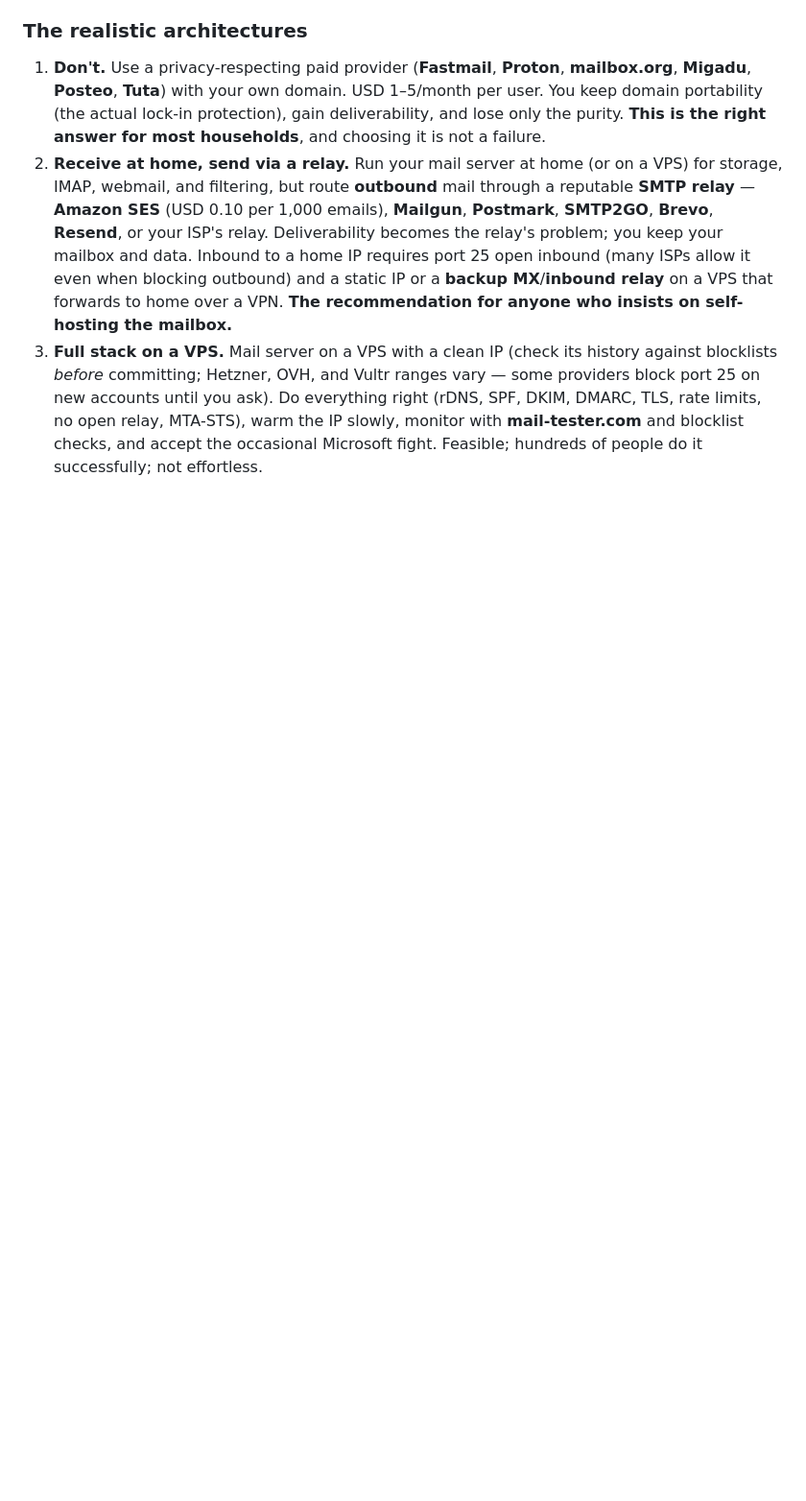
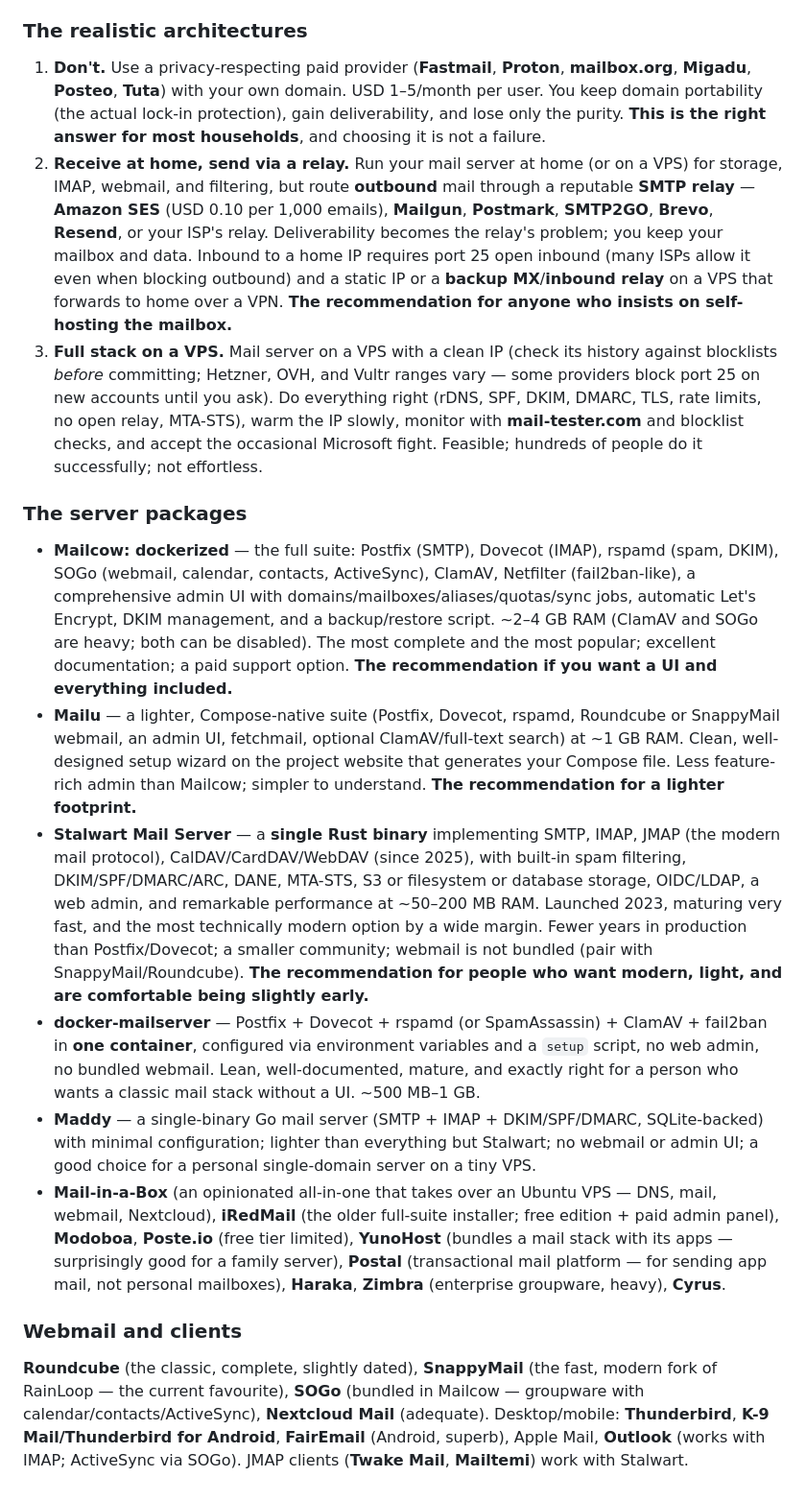
Before and after one commit to gorg667/self-host-guide, a Markdown page: guide/20-communication.md, the part around the change. Shown at 96% size. Rendered like a GitHub page; blank space fills up the shorter version.

Commit message:
docs(guide): Chapter 20 part 3 (mail servers)

```diff
--- a/guide/20-communication.md
+++ b/guide/20-communication.md
@@ -88,3 +88,16 @@ Complete control over the most important account you have (every password reset
 1. **Don't.** Use a privacy-respecting paid provider (**Fastmail**, **Proton**, **mailbox.org**, **Migadu**, **Posteo**, **Tuta**) with your own domain. USD 1–5/month per user. You keep domain portability (the actual lock-in protection), gain deliverability, and lose only the purity. **This is the right answer for most households**, and choosing it is not a failure.
 2. **Receive at home, send via a relay.** Run your mail server at home (or on a VPS) for storage, IMAP, webmail, and filtering, but route **outbound** mail through a reputable **SMTP relay** — **Amazon SES** (USD 0.10 per 1,000 emails), **Mailgun**, **Postmark**, **SMTP2GO**, **Brevo**, **Resend**, or your ISP's relay. Deliverability becomes the relay's problem; you keep your mailbox and data. Inbound to a home IP requires port 25 open inbound (many ISPs allow it even when blocking outbound) and a static IP or a **backup MX**/**inbound relay** on a VPS that forwards to home over a VPN. **The recommendation for anyone who insists on self-hosting the mailbox.**
 3. **Full stack on a VPS.** Mail server on a VPS with a clean IP (check its history against blocklists *before* committing; Hetzner, OVH, and Vultr ranges vary — some providers block port 25 on new accounts until you ask). Do everything right (rDNS, SPF, DKIM, DMARC, TLS, rate limits, no open relay, MTA-STS), warm the IP slowly, monitor with **mail-tester.com** and blocklist checks, and accept the occasional Microsoft fight. Feasible; hundreds of people do it successfully; not effortless.
+
+### The server packages
+
+- **Mailcow: dockerized** — the full suite: Postfix (SMTP), Dovecot (IMAP), rspamd (spam, DKIM), SOGo (webmail, calendar, contacts, ActiveSync), ClamAV, Netfilter (fail2ban-like), a comprehensive admin UI with domains/mailboxes/aliases/quotas/sync jobs, automatic Let's Encrypt, DKIM management, and a backup/restore script. ~2–4 GB RAM (ClamAV and SOGo are heavy; both can be disabled). The most complete and the most popular; excellent documentation; a paid support option. **The recommendation if you want a UI and everything included.**
+- **Mailu** — a lighter, Compose-native suite (Postfix, Dovecot, rspamd, Roundcube or SnappyMail webmail, an admin UI, fetchmail, optional ClamAV/full-text search) at ~1 GB RAM. Clean, well-designed setup wizard on the project website that generates your Compose file. Less feature-rich admin than Mailcow; simpler to understand. **The recommendation for a lighter footprint.**
+- **Stalwart Mail Server** — a **single Rust binary** implementing SMTP, IMAP, JMAP (the modern mail protocol), CalDAV/CardDAV/WebDAV (since 2025), with built-in spam filtering, DKIM/SPF/DMARC/ARC, DANE, MTA-STS, S3 or filesystem or database storage, OIDC/LDAP, a web admin, and remarkable performance at ~50–200 MB RAM. Launched 2023, maturing very fast, and the most technically modern option by a wide margin. Fewer years in production than Postfix/Dovecot; a smaller community; webmail is not bundled (pair with SnappyMail/Roundcube). **The recommendation for people who want modern, light, and are comfortable being slightly early.**
+- **docker-mailserver** — Postfix + Dovecot + rspamd (or SpamAssassin) + ClamAV + fail2ban in **one container**, configured via environment variables and a `setup` script, no web admin, no bundled webmail. Lean, well-documented, mature, and exactly right for a person who wants a classic mail stack without a UI. ~500 MB–1 GB.
+- **Maddy** — a single-binary Go mail server (SMTP + IMAP + DKIM/SPF/DMARC, SQLite-backed) with minimal configuration; lighter than everything but Stalwart; no webmail or admin UI; a good choice for a personal single-domain server on a tiny VPS.
+- **Mail-in-a-Box** (an opinionated all-in-one that takes over an Ubuntu VPS — DNS, mail, webmail, Nextcloud), **iRedMail** (the older full-suite installer; free edition + paid admin panel), **Modoboa**, **Poste.io** (free tier limited), **YunoHost** (bundles a mail stack with its apps — surprisingly good for a family server), **Postal** (transactional mail platform — for sending app mail, not personal mailboxes), **Haraka**, **Zimbra** (enterprise groupware, heavy), **Cyrus**.
+
+### Webmail and clients
+
+**Roundcube** (the classic, complete, slightly dated), **SnappyMail** (the fast, modern fork of RainLoop — the current favourite), **SOGo** (bundled in Mailcow — groupware with calendar/contacts/ActiveSync), **Nextcloud Mail** (adequate). Desktop/mobile: **Thunderbird**, **K-9 Mail/Thunderbird for Android**, **FairEmail** (Android, superb), Apple Mail, **Outlook** (works with IMAP; ActiveSync via SOGo). JMAP clients (**Twake Mail**, **Mailtemi**) work with Stalwart.
```
